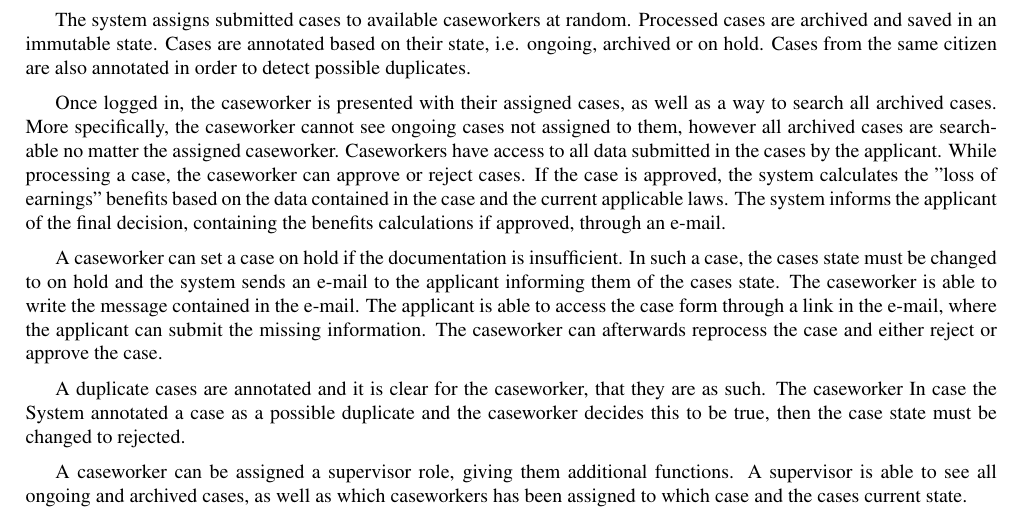
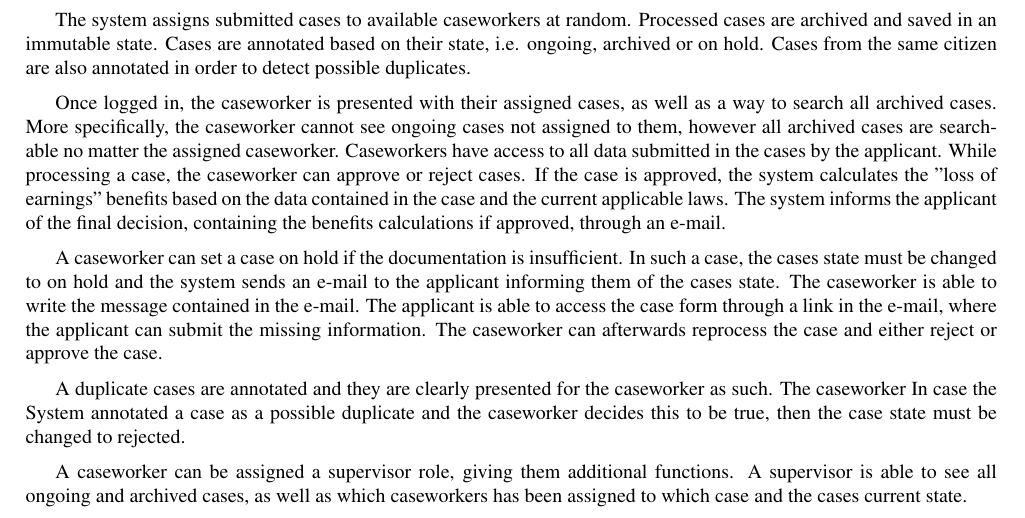
Before and after one commit to silvanadrian/SE2019-Project, a LaTeX document (main.tex, which reads 03-functional-requirements.tex): part of page 5 of 32, cut so that both start at the same text. Compiled offline with pdfLaTeX.

Commit message:
Update on Overleaf.

```diff
--- a/03-functional-requirements.tex
+++ b/03-functional-requirements.tex
@@ -21,7 +21,7 @@ A caseworker can set a case on hold if the documentation is insufficient. In suc
 
 \vspace{2mm}
 
-A duplicate cases are annotated and it is clear for the caseworker, that they are as such. The caseworker   In case the System annotated a case as a possible duplicate and the caseworker decides this to be true, then the case state must be changed to rejected.
+A duplicate cases are annotated and they are clearly presented for the caseworker as such. The caseworker   In case the System annotated a case as a possible duplicate and the caseworker decides this to be true, then the case state must be changed to rejected.
 
 \vspace{2mm}
 
```
